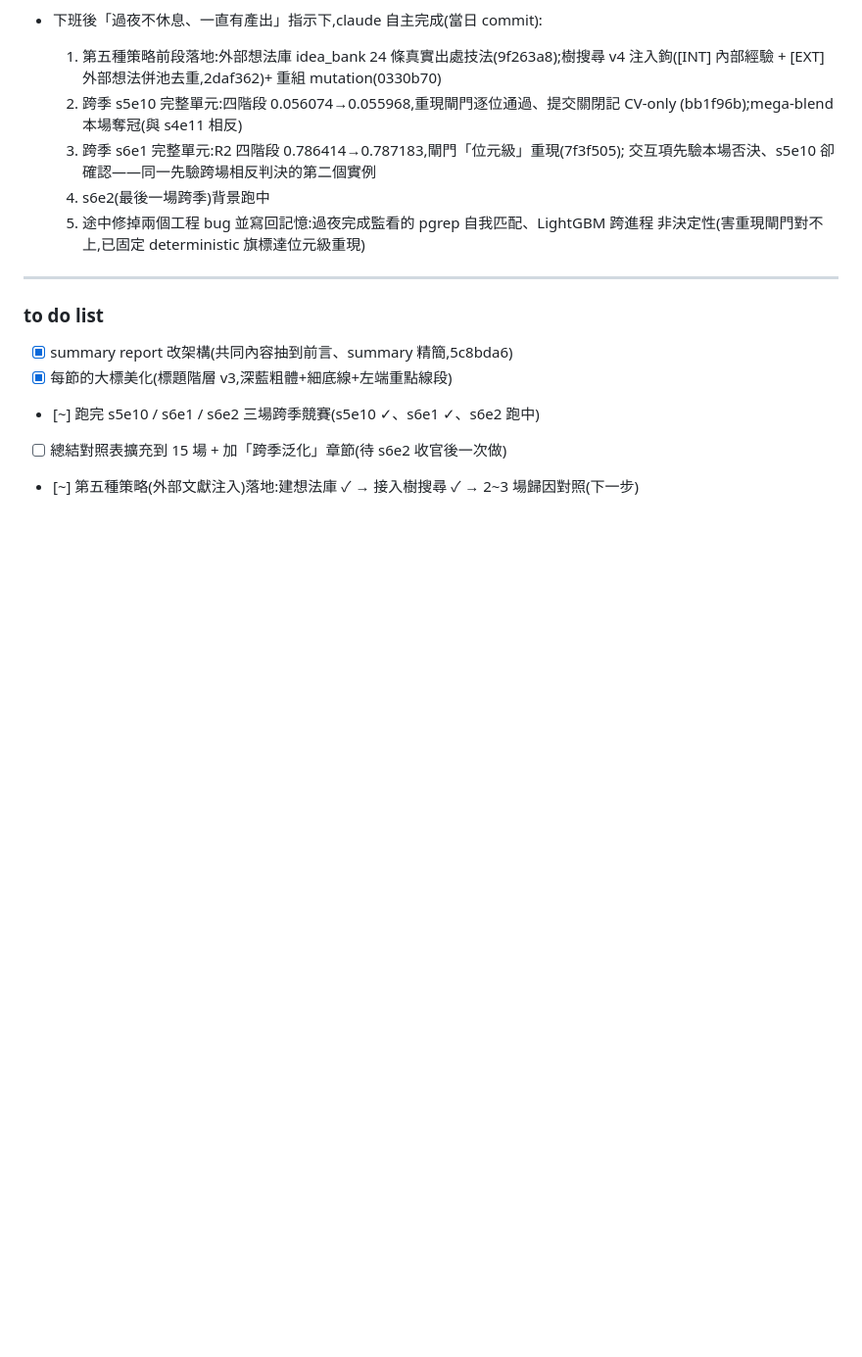
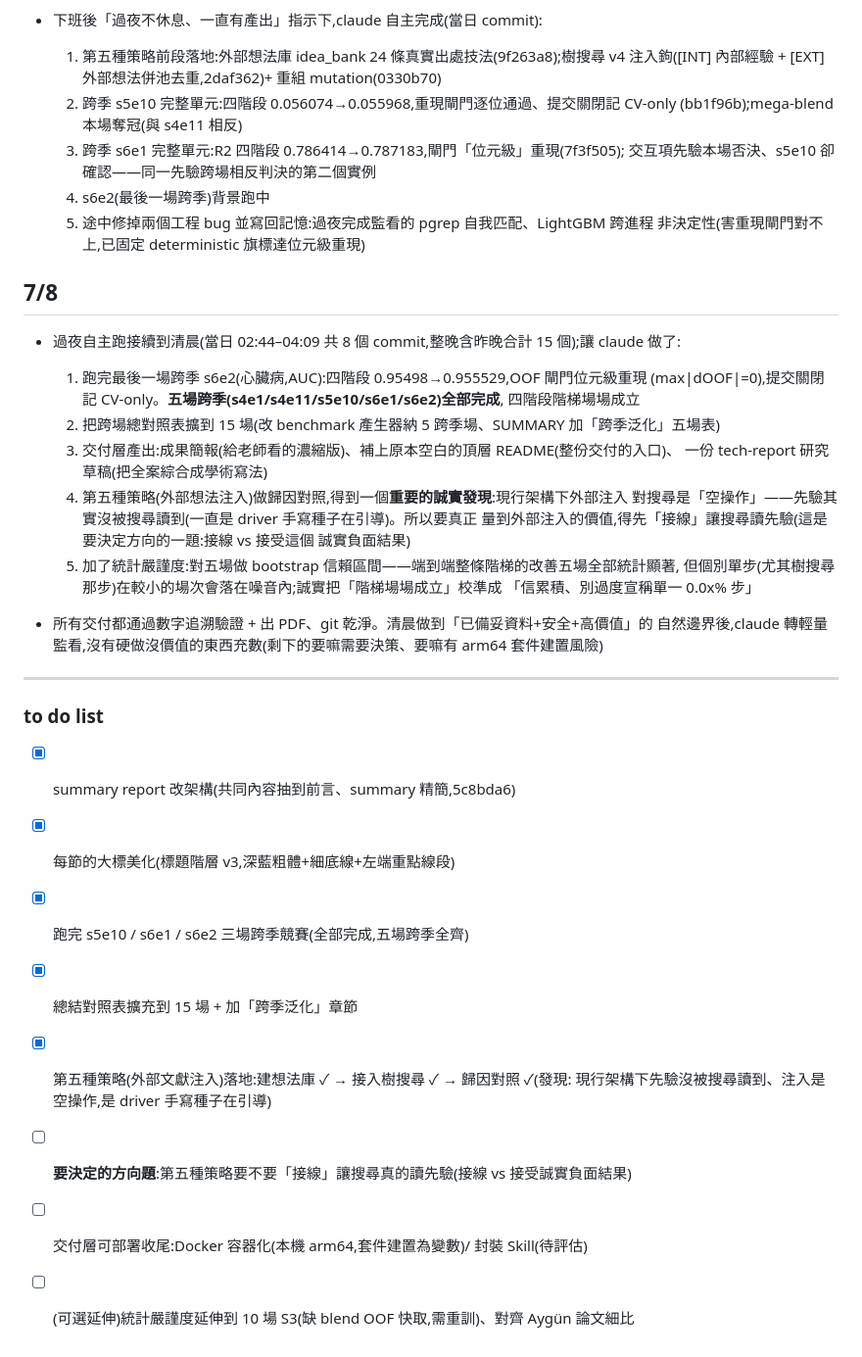
Before and after one commit to 930731haohao-afk/kaggle-agent, a Markdown page: docs/EXPERIMENT_LOG.md, the part around the change. Shown at 98% size. Rendered like a GitHub page; blank space fills up the shorter version.

Commit message:
docs: 實驗日誌 7/8 段——過夜跑清晨成果(s6e2收官/benchmark15/交付層/J-3發現/統計嚴謹度)+to-do更新
Co-Authored-By: Claude Opus 4.8 (1M context) <noreply@anthropic.com>

```diff
--- a/docs/EXPERIMENT_LOG.md
+++ b/docs/EXPERIMENT_LOG.md
@@ -53,12 +53,37 @@
   5. 途中修掉兩個工程 bug 並寫回記憶:過夜完成監看的 pgrep 自我匹配、LightGBM 跨進程
      非決定性(害重現閘門對不上,已固定 deterministic 旗標達位元級重現)
 
+## 7/8
+
+- 過夜自主跑接續到清晨(當日 02:44–04:09 共 8 個 commit,整晚含昨晚合計 15 個);讓 claude 做了:
+  1. 跑完最後一場跨季 s6e2(心臟病,AUC):四階段 0.95498→0.955529,OOF 閘門位元級重現
+     (max|dOOF|=0),提交關閉記 CV-only。**五場跨季(s4e1/s4e11/s5e10/s6e1/s6e2)全部完成**,
+     四階段階梯場場成立
+  2. 把跨場總對照表擴到 15 場(改 benchmark 產生器納 5 跨季場、SUMMARY 加「跨季泛化」五場表)
+  3. 交付層產出:成果簡報(給老師看的濃縮版)、補上原本空白的頂層 README(整份交付的入口)、
+     一份 tech-report 研究草稿(把全案綜合成學術寫法)
+  4. 第五種策略(外部想法注入)做歸因對照,得到一個**重要的誠實發現**:現行架構下外部注入
+     對搜尋是「空操作」——先驗其實沒被搜尋讀到(一直是 driver 手寫種子在引導)。所以要真正
+     量到外部注入的價值,得先「接線」讓搜尋讀先驗(這是要決定方向的一題:接線 vs 接受這個
+     誠實負面結果)
+  5. 加了統計嚴謹度:對五場做 bootstrap 信賴區間——端到端整條階梯的改善五場全部統計顯著,
+     但個別單步(尤其樹搜尋那步)在較小的場次會落在噪音內;誠實把「階梯場場成立」校準成
+     「信累積、別過度宣稱單一 0.0x% 步」
+
+- 所有交付都通過數字追溯驗證 + 出 PDF、git 乾淨。清晨做到「已備妥資料+安全+高價值」的
+  自然邊界後,claude 轉輕量監看,沒有硬做沒價值的東西充數(剩下的要嘛需要決策、要嘛有
+  arm64 套件建置風險)
+
 ---
 
 ### to do list
 
 - [x] summary report 改架構(共同內容抽到前言、summary 精簡,5c8bda6)
 - [x] 每節的大標美化(標題階層 v3,深藍粗體+細底線+左端重點線段)
-- [~] 跑完 s5e10 / s6e1 / s6e2 三場跨季競賽(s5e10 ✓、s6e1 ✓、s6e2 跑中)
-- [ ] 總結對照表擴充到 15 場 + 加「跨季泛化」章節(待 s6e2 收官後一次做)
-- [~] 第五種策略(外部文獻注入)落地:建想法庫 ✓ → 接入樹搜尋 ✓ → 2~3 場歸因對照(下一步)
+- [x] 跑完 s5e10 / s6e1 / s6e2 三場跨季競賽(全部完成,五場跨季全齊)
+- [x] 總結對照表擴充到 15 場 + 加「跨季泛化」章節
+- [x] 第五種策略(外部文獻注入)落地:建想法庫 ✓ → 接入樹搜尋 ✓ → 歸因對照 ✓(發現:
+  現行架構下先驗沒被搜尋讀到、注入是空操作,是 driver 手寫種子在引導)
+- [ ] **要決定的方向題**:第五種策略要不要「接線」讓搜尋真的讀先驗(接線 vs 接受誠實負面結果)
+- [ ] 交付層可部署收尾:Docker 容器化(本機 arm64,套件建置為變數)/ 封裝 Skill(待評估)
+- [ ] (可選延伸)統計嚴謹度延伸到 10 場 S3(缺 blend OOF 快取,需重訓)、對齊 Aygün 論文細比
```
